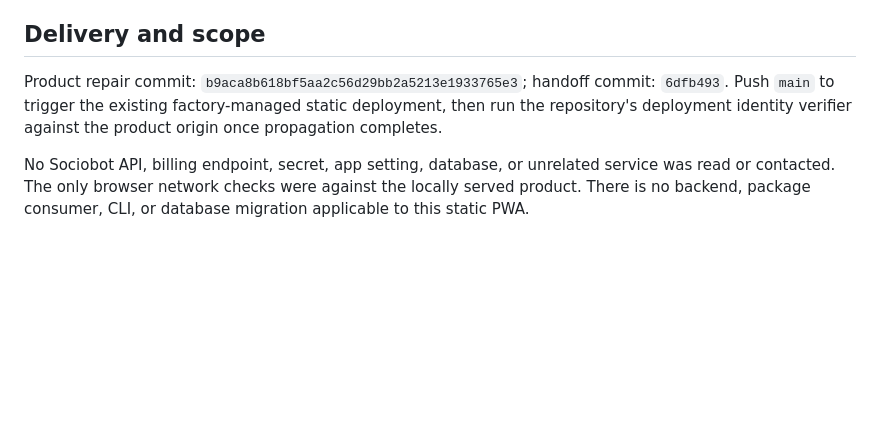
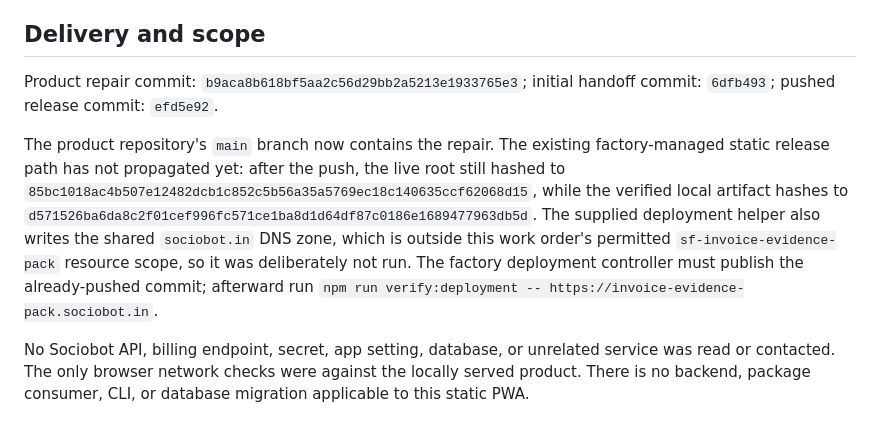
Before and after one commit to B-Divyesh/sf-invoice-evidence-pack, a Markdown page: .factory/handoff.md, the part around the change. Rendered like a GitHub page; blank space fills up the shorter version.

Commit message:
docs: record deployment handoff

```diff
--- a/.factory/handoff.md
+++ b/.factory/handoff.md
@@ -69,10 +69,20 @@ npm run test:e2e:repeat
 
 ## Delivery and scope
 
-Product repair commit: `b9aca8b618bf5aa2c56d29bb2a5213e1933765e3`; handoff
-commit: `6dfb493`. Push `main` to trigger the existing factory-managed static
-deployment, then run the repository's deployment identity verifier against the
-product origin once propagation completes.
+Product repair commit: `b9aca8b618bf5aa2c56d29bb2a5213e1933765e3`; initial
+handoff commit: `6dfb493`; pushed release commit: `efd5e92`.
+
+The product repository's `main` branch now contains the repair. The existing
+factory-managed static release path has not propagated yet: after the push,
+the live root still hashed to
+`85bc1018ac4b507e12482dcb1c852c5b56a35a5769ec18c140635ccf62068d15`, while
+the verified local artifact hashes to
+`d571526ba6da8c2f01cef996fc571ce1ba8d1d64df87c0186e1689477963db5d`.
+The supplied deployment helper also writes the shared `sociobot.in` DNS zone,
+which is outside this work order's permitted `sf-invoice-evidence-pack`
+resource scope, so it was deliberately not run. The factory deployment
+controller must publish the already-pushed commit; afterward run
+`npm run verify:deployment -- https://invoice-evidence-pack.sociobot.in`.
 
 No Sociobot API, billing endpoint, secret, app setting, database, or unrelated
 service was read or contacted. The only browser network checks were against
```
